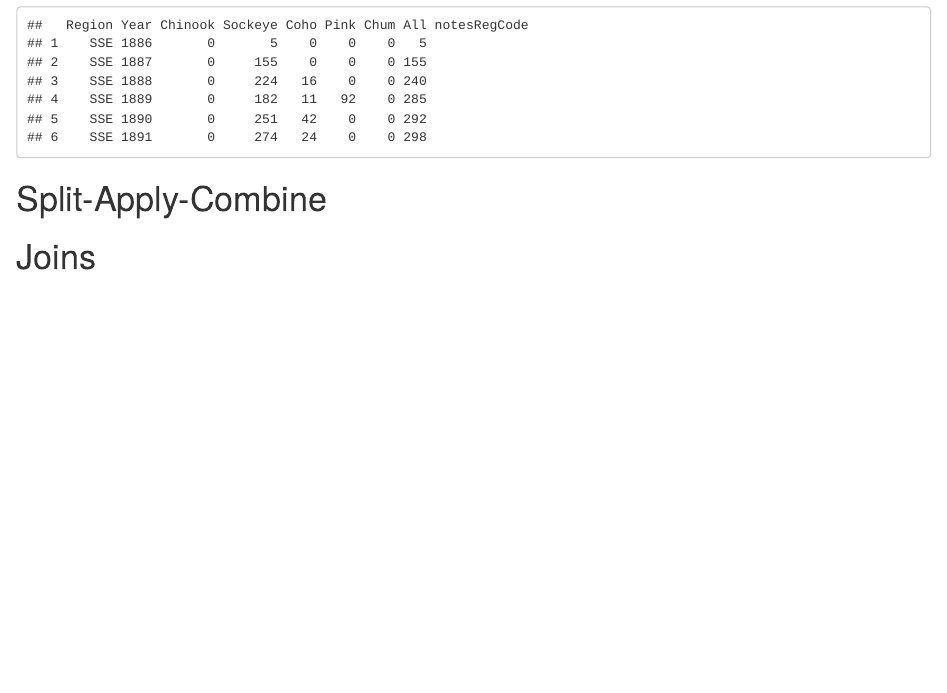
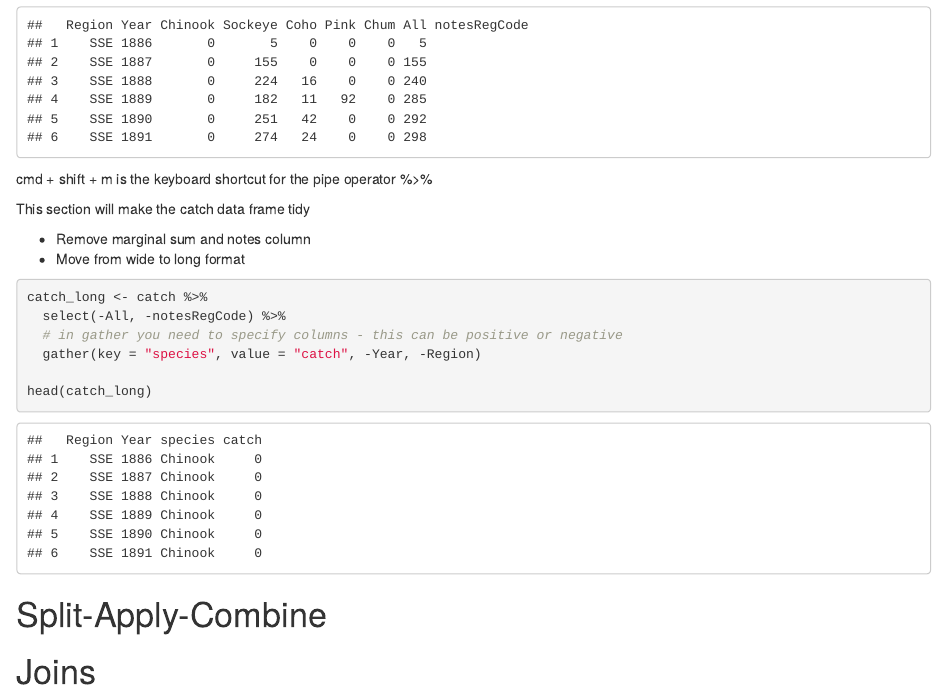
Before and after one commit to mloranty/arctic-training, an R Markdown document (data_tidying.Rmd): the page in a window 1100 px wide, from 490 px down. The pictures show the output file data_tidying.html that the author committed with the source, opened offline.

Commit message:
Made the catch data from tidy, and knitted html

````diff
--- a/data_tidying.Rmd
+++ b/data_tidying.Rmd
@@ -31,6 +31,22 @@ catch <- read.csv(file = "https://knb.ecoinformatics.org/knb/d1/mn/v2/object/df3
 head(catch)
 ```
 
+cmd + shift + m is the keyboard shortcut for the pipe operator %>%
+
+This section will make the catch data frame tidy
+
+*  Remove marginal sum and notes column
+*  Move from wide to long format
+
+```{r}
+catch_long <- catch %>%
+  select(-All, -notesRegCode) %>%
+  # in gather you need to specify columns - this can be positive or negative
+  gather(key = "species", value = "catch", -Year, -Region)
+
+head(catch_long)
+```
+
 # Split-Apply-Combine
 
 # Joins
````
Also changed, not shown: data_tidying.html.
